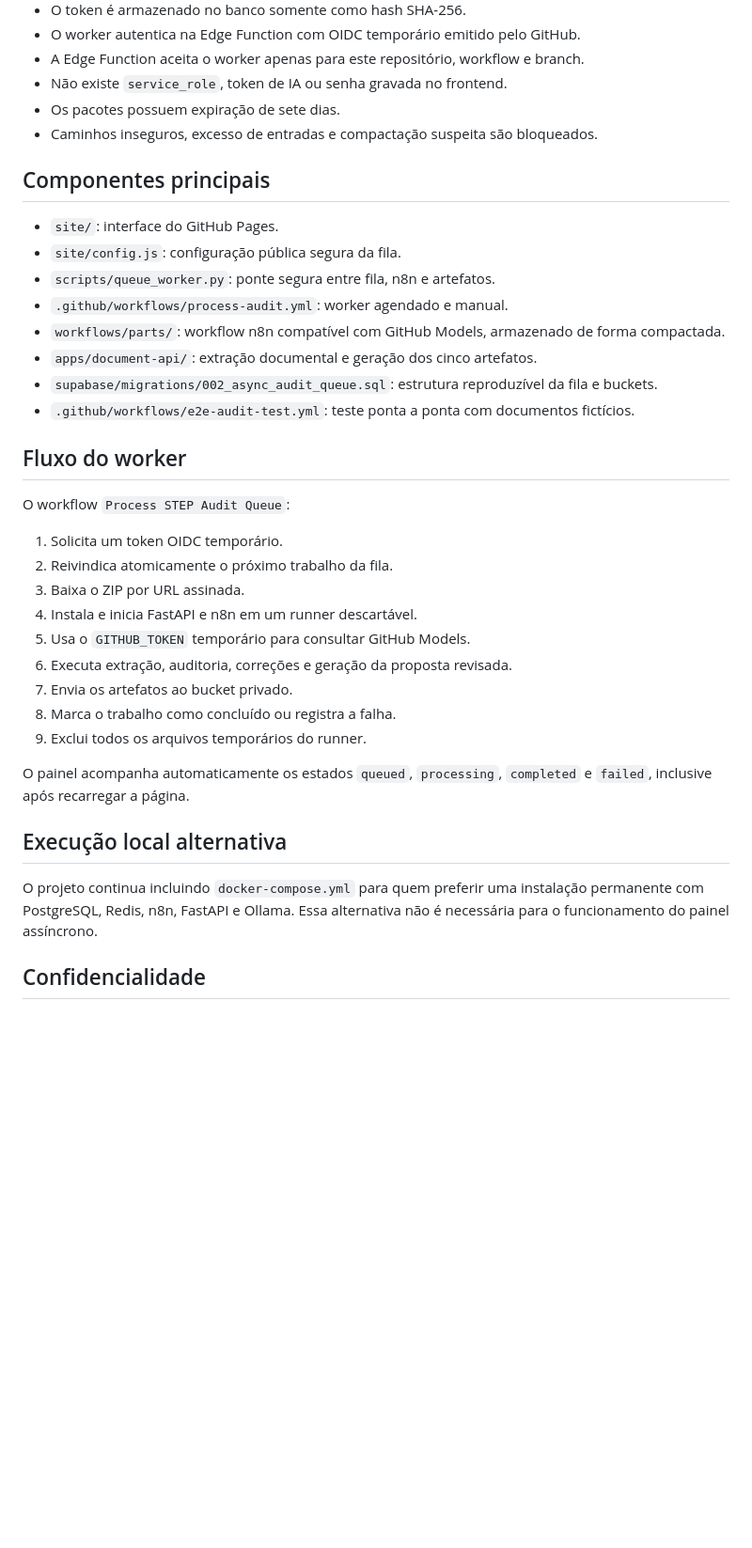
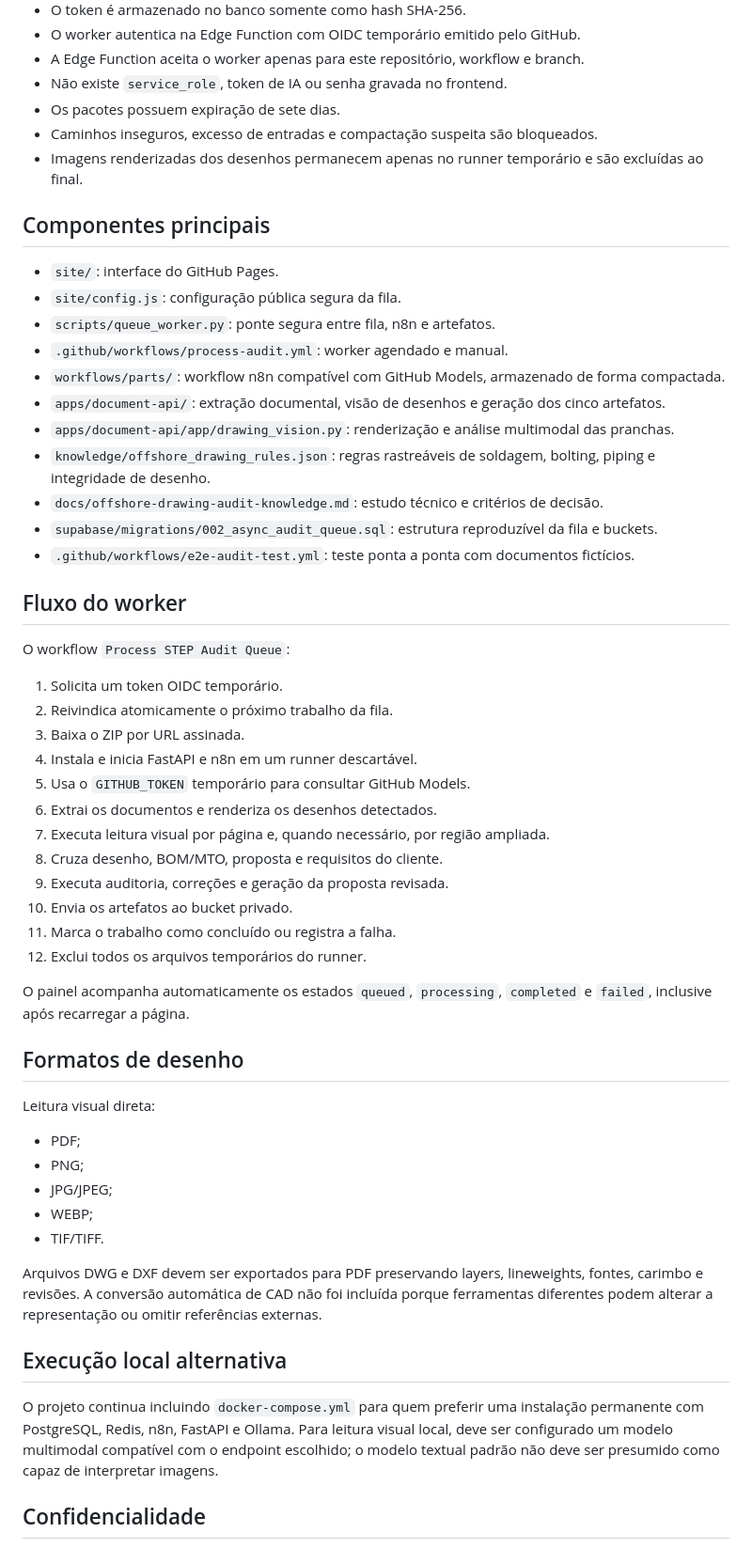
Before and after one commit to stepoil-debug/N8N, a Markdown page: README.md, the part around one of its changes. Shown at 94% size. Drawn GitHub-style; blank space fills up the shorter version.

Commit message:
docs(drawings): document multimodal offshore drawing audit

```diff
--- a/README.md
+++ b/README.md
@@ -76,6 +96,7 @@ resultados em bucket privado com links temporários
 - Não existe `service_role`, token de IA ou senha gravada no frontend.
 - Os pacotes possuem expiração de sete dias.
 - Caminhos inseguros, excesso de entradas e compactação suspeita são bloqueados.
+- Imagens renderizadas dos desenhos permanecem apenas no runner temporário e são excluídas ao final.
 
 ## Componentes principais
 
@@ -84,7 +105,10 @@ resultados em bucket privado com links temporários
 - `scripts/queue_worker.py`: ponte segura entre fila, n8n e artefatos.
 - `.github/workflows/process-audit.yml`: worker agendado e manual.
 - `workflows/parts/`: workflow n8n compatível com GitHub Models, armazenado de forma compactada.
-- `apps/document-api/`: extração documental e geração dos cinco artefatos.
+- `apps/document-api/`: extração documental, visão de desenhos e geração dos cinco artefatos.
+- `apps/document-api/app/drawing_vision.py`: renderização e análise multimodal das pranchas.
+- `knowledge/offshore_drawing_rules.json`: regras rastreáveis de soldagem, bolting, piping e integridade de desenho.
+- `docs/offshore-drawing-audit-knowledge.md`: estudo técnico e critérios de decisão.
 - `supabase/migrations/002_async_audit_queue.sql`: estrutura reproduzível da fila e buckets.
 - `.github/workflows/e2e-audit-test.yml`: teste ponta a ponta com documentos fictícios.
 
@@ -97,16 +121,31 @@ O workflow `Process STEP Audit Queue`:
 3. Baixa o ZIP por URL assinada.
 4. Instala e inicia FastAPI e n8n em um runner descartável.
 5. Usa o `GITHUB_TOKEN` temporário para consultar GitHub Models.
-6. Executa extração, auditoria, correções e geração da proposta revisada.
-7. Envia os artefatos ao bucket privado.
-8. Marca o trabalho como concluído ou registra a falha.
-9. Exclui todos os arquivos temporários do runner.
+6. Extrai os documentos e renderiza os desenhos detectados.
+7. Executa leitura visual por página e, quando necessário, por região ampliada.
+8. Cruza desenho, BOM/MTO, proposta e requisitos do cliente.
+9. Executa auditoria, correções e geração da proposta revisada.
+10. Envia os artefatos ao bucket privado.
+11. Marca o trabalho como concluído ou registra a falha.
+12. Exclui todos os arquivos temporários do runner.
 
 O painel acompanha automaticamente os estados `queued`, `processing`, `completed` e `failed`, inclusive após recarregar a página.
 
+## Formatos de desenho
+
+Leitura visual direta:
+
+- PDF;
+- PNG;
+- JPG/JPEG;
+- WEBP;
+- TIF/TIFF.
+
+Arquivos DWG e DXF devem ser exportados para PDF preservando layers, lineweights, fontes, carimbo e revisões. A conversão automática de CAD não foi incluída porque ferramentas diferentes podem alterar a representação ou omitir referências externas.
+
 ## Execução local alternativa
 
-O projeto continua incluindo `docker-compose.yml` para quem preferir uma instalação permanente com PostgreSQL, Redis, n8n, FastAPI e Ollama. Essa alternativa não é necessária para o funcionamento do painel assíncrono.
+O projeto continua incluindo `docker-compose.yml` para quem preferir uma instalação permanente com PostgreSQL, Redis, n8n, FastAPI e Ollama. Para leitura visual local, deve ser configurado um modelo multimodal compatível com o endpoint escolhido; o modelo textual padrão não deve ser presumido como capaz de interpretar imagens.
 
 ## Confidencialidade
 
```
Also changed, not shown: other parts of README.md (+28 -8 lines).
